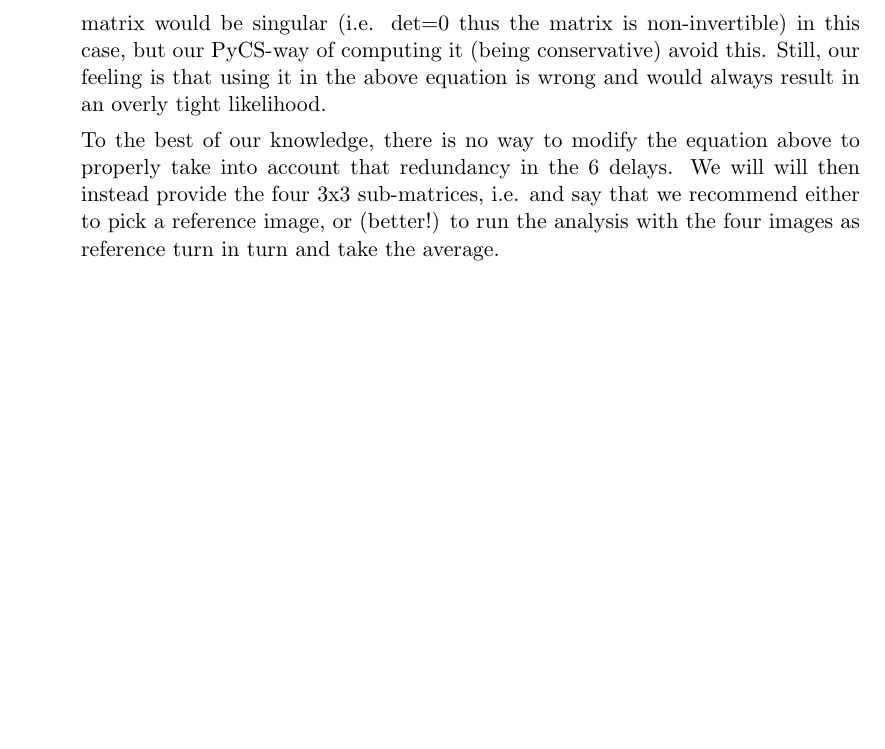
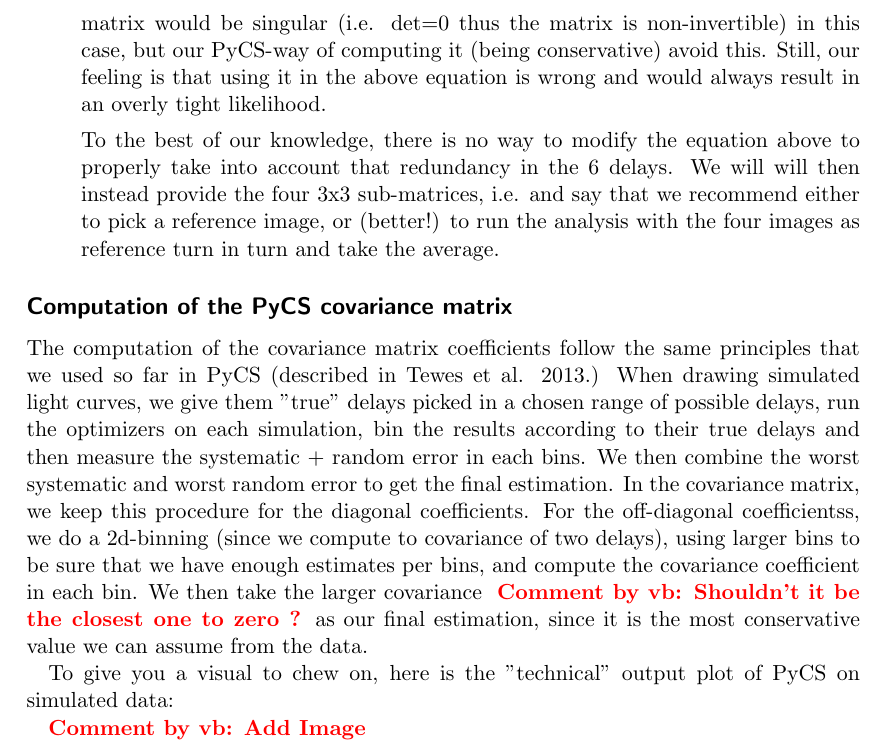
Before and after one commit to COSMOGRAIL/quad-likelihood, a LaTeX document (quad-likelihood.tex): part of page 5 of 5, cut so that both start at the same text, the shorter picture padded with empty space. Compiled offline with pdfLaTeX.

Commit message:
maj message h0licow

```diff
--- a/quad-likelihood.tex
+++ b/quad-likelihood.tex
@@ -234,5 +234,34 @@ the four images as reference turn in turn and take the average.
 
 \end{itemize}
 
+\subsection*{Computation of the PyCS covariance matrix}
+
+The computation of the covariance matrix coefficients follow the same
+principles that we used so far in PyCS (described in Tewes et al.
+2013.) When drawing simulated light curves, we give them "true" delays
+picked in a chosen range of possible delays, run the optimizers on each
+simulation, bin the results according to their true delays and then
+measure the systematic + random error in each bins. We then combine the
+worst systematic and worst random error to get the final estimation. In
+the covariance matrix, we keep this procedure for the diagonal
+coefficients. For the off-diagonal coefficientss, we do a 2d-binning
+(since we compute to covariance of two delays), using larger bins to be
+sure that we have enough estimates per bins, and compute the covariance
+coefficient in each bin. We then take the larger covariance
+\com{vb}{Shouldn't it be the closest one to zero ?} as our final
+estimation, since it is the most conservative value we can assume from
+the data.
+
+To give you a visual to chew on, here is the "technical" output plot of
+PyCS on simulated data:
+
+\com{vb}{Add Image}
+
+
+
+\begin{itemize}
+
+\end{itemize}
+
 
 \end{document}
```
